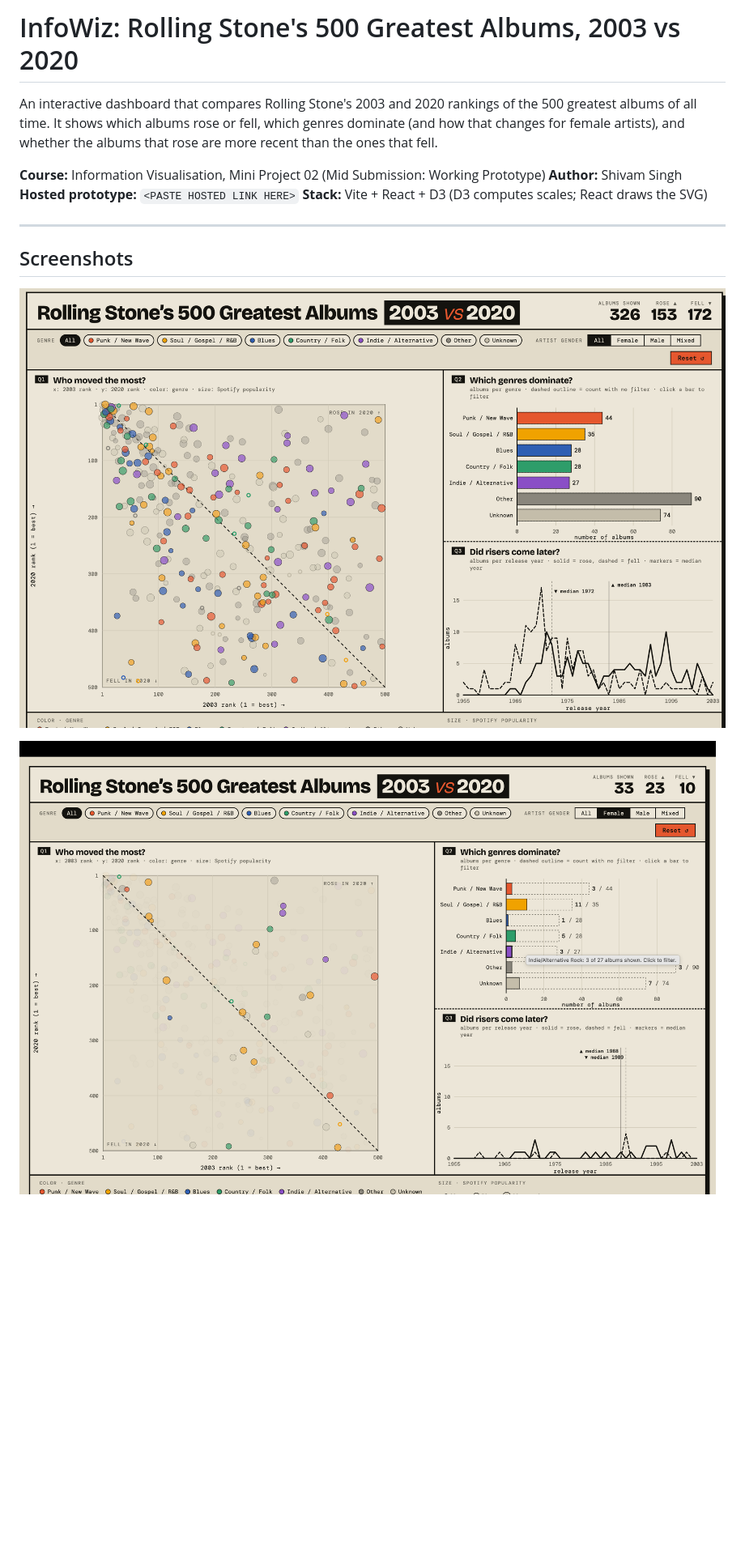
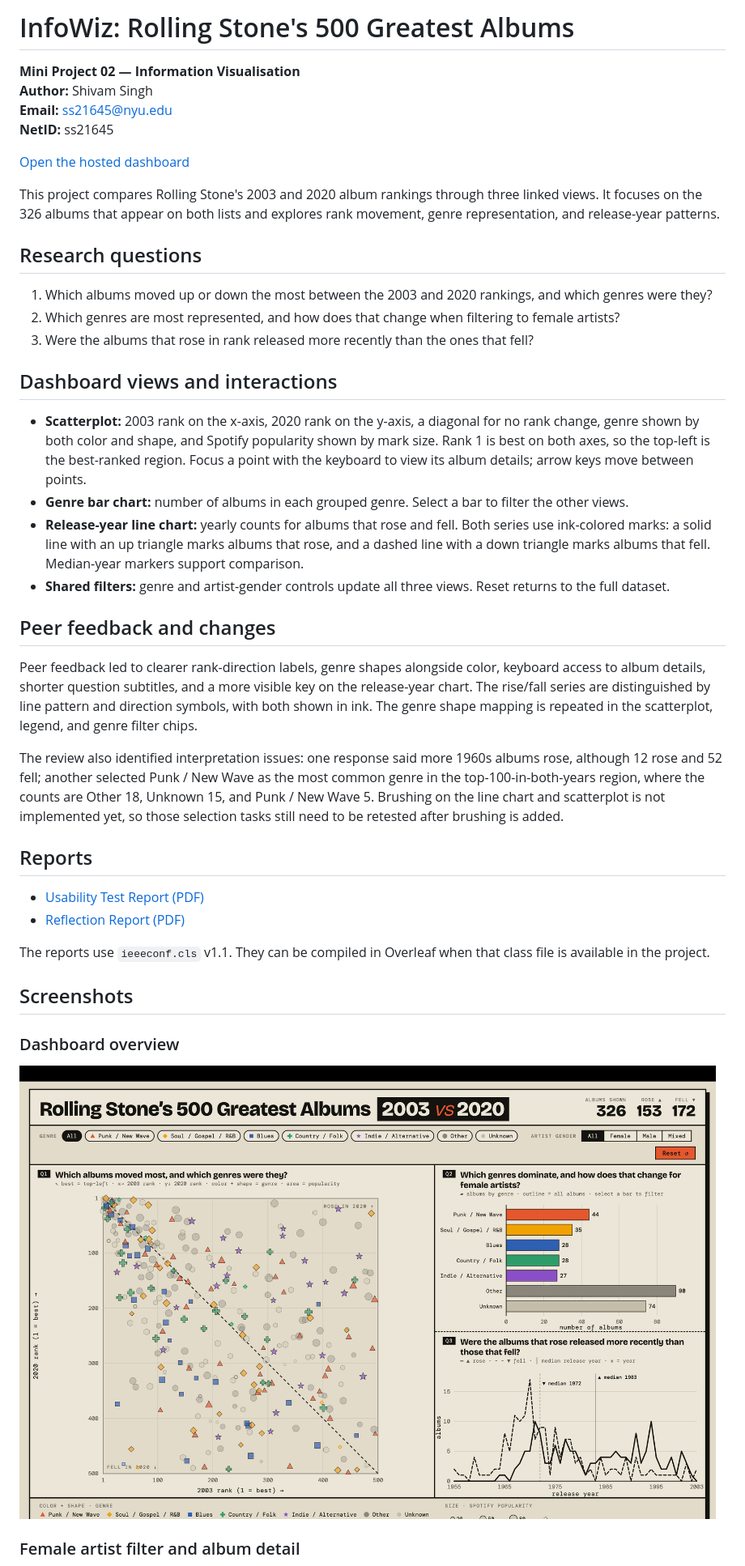
Before and after one commit to vamCodes/InfoVis, a Markdown page: README.md, the part around one of its changes. Shown at 81% size. Rendered like a GitHub page; pictures changed too: docs/screenshots/01-dashboard-overview.png, docs/screenshots/02-female-filter.png; blank space fills up the shorter version.

```diff
--- a/README.md
+++ b/README.md
@@ -1,14 +1,41 @@
-# InfoWiz: Rolling Stone's 500 Greatest Albums, 2003 vs 2020
+# InfoWiz: Rolling Stone's 500 Greatest Albums
 
-An interactive dashboard that compares Rolling Stone's 2003 and 2020 rankings of the 500 greatest albums of all time. It shows which albums rose or fell, which genres dominate (and how that changes for female artists), and whether the albums that rose are more recent than the ones that fell.
+**Mini Project 02 — Information Visualisation**<br>
+**Author:** Shivam Singh<br>
+**Email:** ss21645@nyu.edu<br>
+**NetID:** ss21645
 
-**Course:** Information Visualisation, Mini Project 02 (Mid Submission: Working Prototype)
-**Author:** Shivam Singh
-**Hosted prototype:** `<PASTE HOSTED LINK HERE>`
-**Stack:** Vite + React + D3 (D3 computes scales; React draws the SVG)
+[Open the hosted dashboard](https://vamcodes.github.io/InfoVis/)
 
----
+This project compares Rolling Stone's 2003 and 2020 album rankings through three linked views. It focuses on the 326 albums that appear on both lists and explores rank movement, genre representation, and release-year patterns.
+
+## Research questions
+
+1. Which albums moved up or down the most between the 2003 and 2020 rankings, and which genres were they?
+2. Which genres are most represented, and how does that change when filtering to female artists?
+3. Were the albums that rose in rank released more recently than the ones that fell?
+
+## Dashboard views and interactions
+
+- **Scatterplot:** 2003 rank on the x-axis, 2020 rank on the y-axis, a diagonal for no rank change, genre shown by both color and shape, and Spotify popularity shown by mark size. Rank 1 is best on both axes, so the top-left is the best-ranked region. Focus a point with the keyboard to view its album details; arrow keys move between points.
+- **Genre bar chart:** number of albums in each grouped genre. Select a bar to filter the other views.
+- **Release-year line chart:** yearly counts for albums that rose and fell. Both series use ink-colored marks: a solid line with an up triangle marks albums that rose, and a dashed line with a down triangle marks albums that fell. Median-year markers support comparison.
+- **Shared filters:** genre and artist-gender controls update all three views. Reset returns to the full dataset.
+
+## Peer feedback and changes
+
+Peer feedback led to clearer rank-direction labels, genre shapes alongside color, keyboard access to album details, shorter question subtitles, and a more visible key on the release-year chart. The rise/fall series are distinguished by line pattern and direction symbols, with both shown in ink. The genre shape mapping is repeated in the scatterplot, legend, and genre filter chips.
+
+The review also identified interpretation issues: one response said more 1960s albums rose, although 12 rose and 52 fell; another selected Punk / New Wave as the most common genre in the top-100-in-both-years region, where the counts are Other 18, Unknown 15, and Punk / New Wave 5. Brushing on the line chart and scatterplot is not implemented yet, so those selection tasks still need to be retested after brushing is added.
+
+## Reports
+
+- [Usability Test Report (PDF)](reports/User_testaibility.pdf)
+- [Reflection Report (PDF)](reports/reflection%20report.pdf)
+
+The reports use `ieeeconf.cls` v1.1. They can be compiled in Overleaf when that class file is available in the project.
 
 ## Screenshots
 
+### Dashboard overview
 
@@ -16,3 +43,3 @@ An interactive dashboard that compares Rolling Stone's 2003 and 2020 rankings of
 
-![Female filter applied](docs/screenshots/02-female-filter.png)
+### Female artist filter and album detail
 
```
Also changed, not shown: other parts of README.md (+20 -129 lines), 4 other files.
